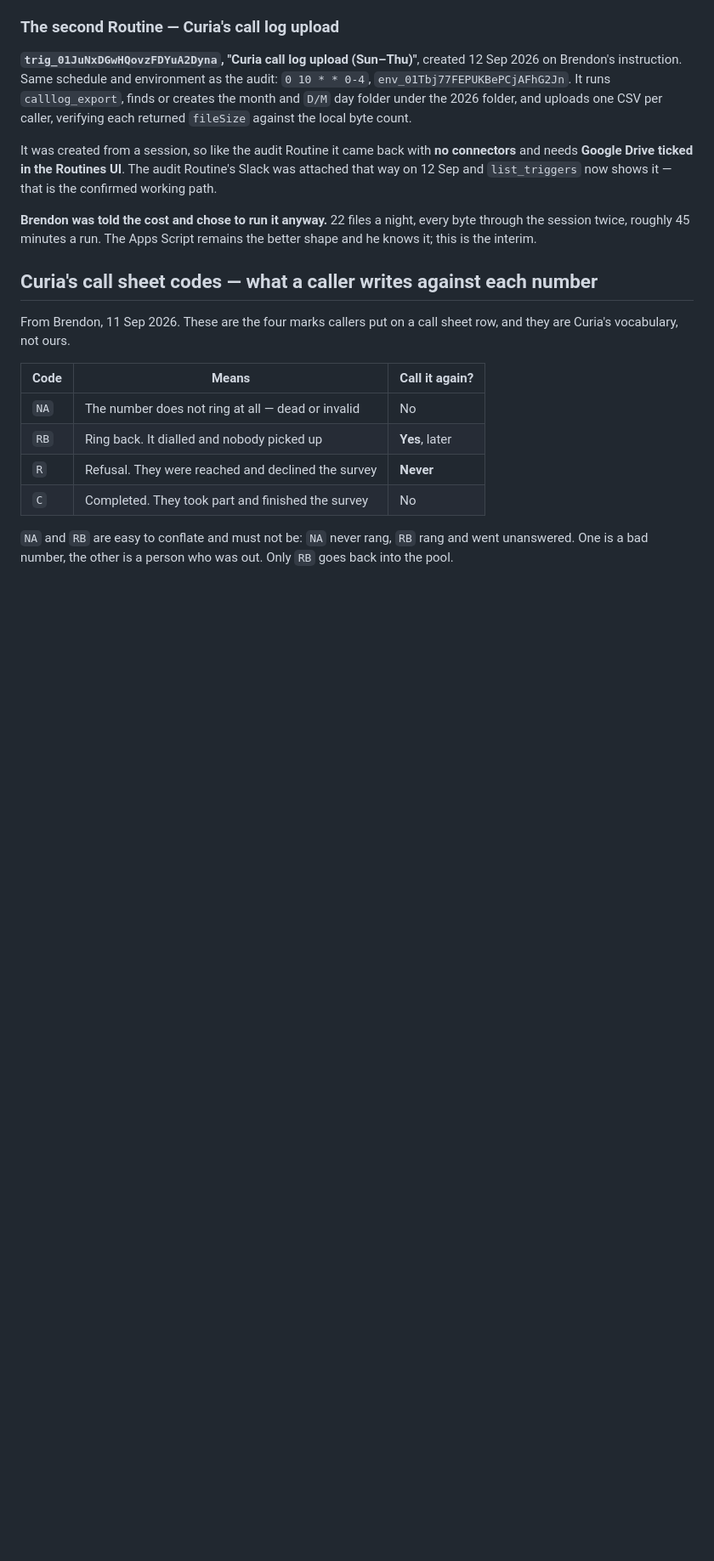
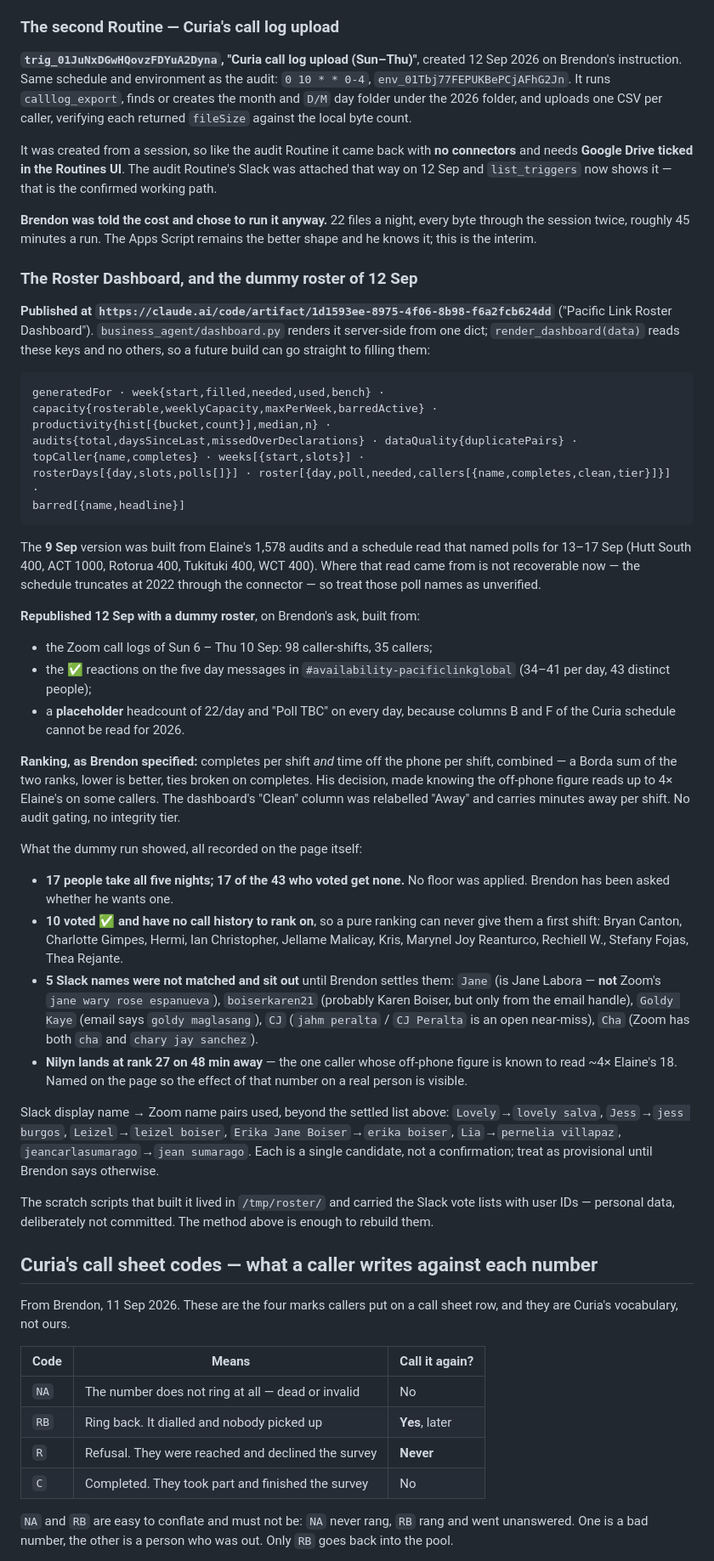
Before and after one commit to brendon-duong/Claude, a Markdown page: CLAUDE.md, the part around the change. Shown at 85% size. GitHub-like rendering; blank space fills up the shorter version.

Commit message:
Record the dummy roster build and the dashboard's data contract
The Roster Dashboard was republished with a dummy roster for 13-17 Sep,
ranked on the Zoom call logs of 6-10 Sep and filled from the Slack
availability votes, with a placeholder headcount. Records the exact dict
shape render_dashboard reads, the ranking rule Brendon chose and its known
cost, the five unmatched Slack names, the ten callers with no history to
rank on, and the provisional name pairs used.

Co-Authored-By: Claude Fable 5.1 <noreply@anthropic.com>
Claude-Session: https://claude.ai/code/session_01Q1eTSTuHyBSZVhzubYUEeg

```diff
--- a/CLAUDE.md
+++ b/CLAUDE.md
@@ -368,6 +368,69 @@ Routine's Slack was attached that way on 12 Sep and `list_triggers` now shows it
 byte through the session twice, roughly 45 minutes a run. The Apps Script remains
 the better shape and he knows it; this is the interim.
 
+### The Roster Dashboard, and the dummy roster of 12 Sep
+
+**Published at `https://claude.ai/code/artifact/1d1593ee-8975-4f06-8b98-f6a2fcb624dd`**
+("Pacific Link Roster Dashboard"). `business_agent/dashboard.py` renders it
+server-side from one dict; `render_dashboard(data)` reads these keys and no
+others, so a future build can go straight to filling them:
+
+    generatedFor · week{start,filled,needed,used,bench} ·
+    capacity{rosterable,weeklyCapacity,maxPerWeek,barredActive} ·
+    productivity{hist[{bucket,count}],median,n} ·
+    audits{total,daysSinceLast,missedOverDeclarations} · dataQuality{duplicatePairs} ·
+    topCaller{name,completes} · weeks[{start,slots}] ·
+    rosterDays[{day,slots,polls[]}] · roster[{day,poll,needed,callers[{name,completes,clean,tier}]}] ·
+    barred[{name,headline}]
+
+The **9 Sep** version was built from Elaine's 1,578 audits and a schedule read
+that named polls for 13–17 Sep (Hutt South 400, ACT 1000, Rotorua 400, Tukituki
+400, WCT 400). Where that read came from is not recoverable now — the schedule
+truncates at 2022 through the connector — so treat those poll names as
+unverified.
+
+**Republished 12 Sep with a dummy roster**, on Brendon's ask, built from:
+
+- the Zoom call logs of Sun 6 – Thu 10 Sep: 98 caller-shifts, 35 callers;
+- the ✅ reactions on the five day messages in `#availability-pacificlinkglobal`
+  (34–41 per day, 43 distinct people);
+- a **placeholder** headcount of 22/day and "Poll TBC" on every day, because
+  columns B and F of the Curia schedule cannot be read for 2026.
+
+**Ranking, as Brendon specified:** completes per shift *and* time off the phone
+per shift, combined — a Borda sum of the two ranks, lower is better, ties
+broken on completes. His decision, made knowing the off-phone figure reads up
+to 4× Elaine's on some callers. The dashboard's "Clean" column was relabelled
+"Away" and carries minutes away per shift. No audit gating, no integrity tier.
+
+What the dummy run showed, all recorded on the page itself:
+
+- **17 people take all five nights; 17 of the 43 who voted get none.** No floor
+  was applied. Brendon has been asked whether he wants one.
+- **10 voted ✅ and have no call history to rank on**, so a pure ranking can
+  never give them a first shift: Bryan Canton, Charlotte Gimpes, Hermi, Ian
+  Christopher, Jellame Malicay, Kris, Marynel Joy Reanturco, Rechiell W.,
+  Stefany Fojas, Thea Rejante.
+- **5 Slack names were not matched and sit out** until Brendon settles them:
+  `Jane` (is Jane Labora — **not** Zoom's `jane wary rose espanueva`),
+  `boiserkaren21` (probably Karen Boiser, but only from the email handle),
+  `Goldy Kaye` (email says `goldy maglasang`), `CJ` (`jahm peralta` / `CJ
+  Peralta` is an open near-miss), `Cha` (Zoom has both `cha` and `chary jay
+  sanchez`).
+- **Nilyn lands at rank 27 on 48 min away** — the one caller whose off-phone
+  figure is known to read ~4× Elaine's 18. Named on the page so the effect of
+  that number on a real person is visible.
+
+Slack display name → Zoom name pairs used, beyond the settled list above:
+`Lovely`→`lovely salva`, `Jess`→`jess burgos`, `Leizel`→`leizel boiser`,
+`Erika Jane Boiser`→`erika boiser`, `Lia`→`pernelia villapaz`,
+`jeancarlasumarago`→`jean sumarago`. Each is a single candidate, not a
+confirmation; treat as provisional until Brendon says otherwise.
+
+The scratch scripts that built it lived in `/tmp/roster/` and carried the
+Slack vote lists with user IDs — personal data, deliberately not committed.
+The method above is enough to rebuild them.
+
 ## Curia's call sheet codes — what a caller writes against each number
 
 From Brendon, 11 Sep 2026. These are the four marks callers put on a call sheet
```
